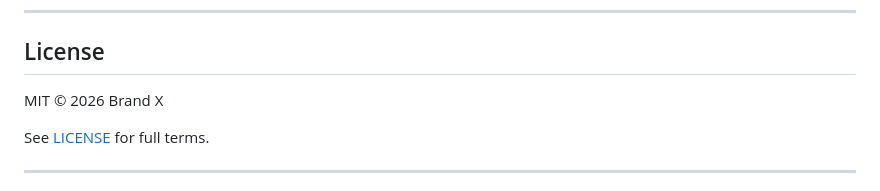
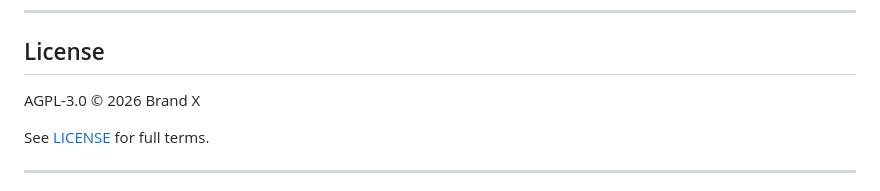
Before and after one commit to lovethatbrandx/merrick, a Markdown page: README.md, the part around the change. Drawn GitHub-style.

```diff
--- a/README.md
+++ b/README.md
@@ -950,7 +950,7 @@ curl -X POST http://localhost:5001/api/query \
 
 ## License
 
-MIT © 2026 Brand X
+AGPL-3.0 © 2026 Brand X
 
 See [LICENSE](LICENSE) for full terms.
 
```
